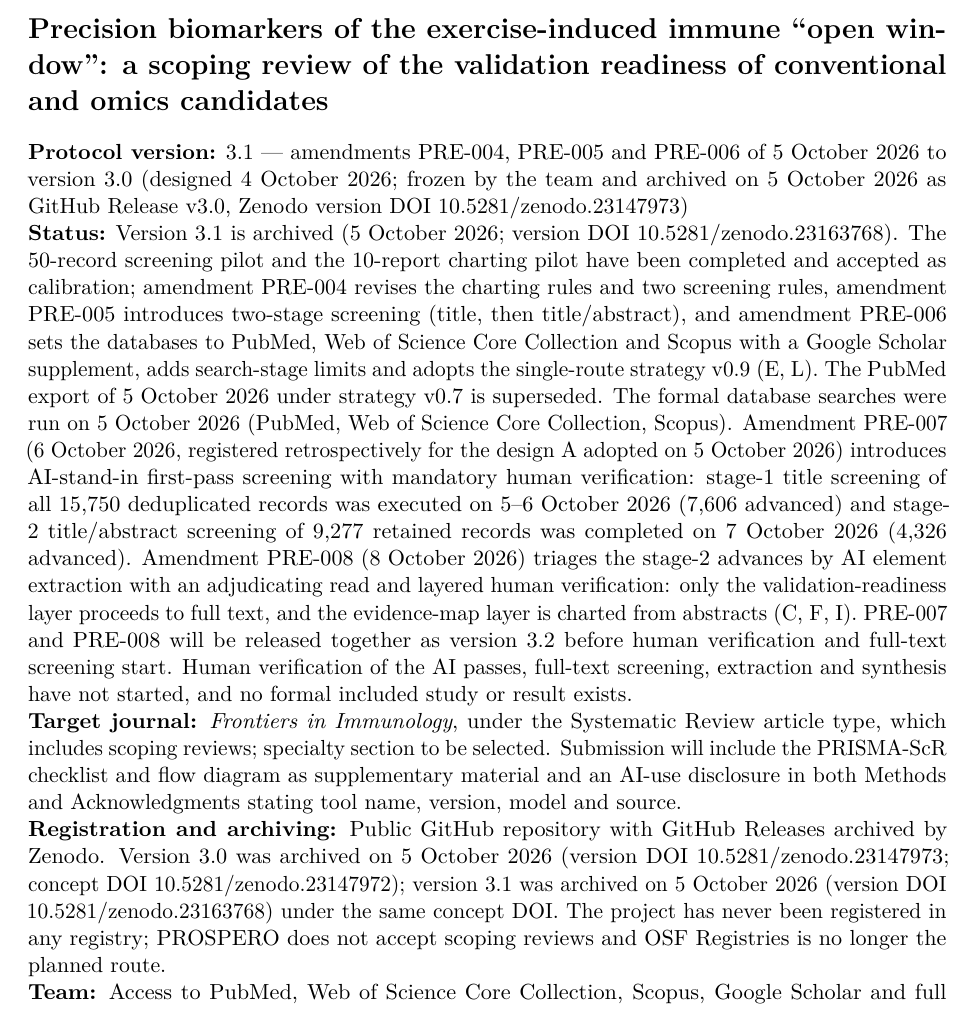
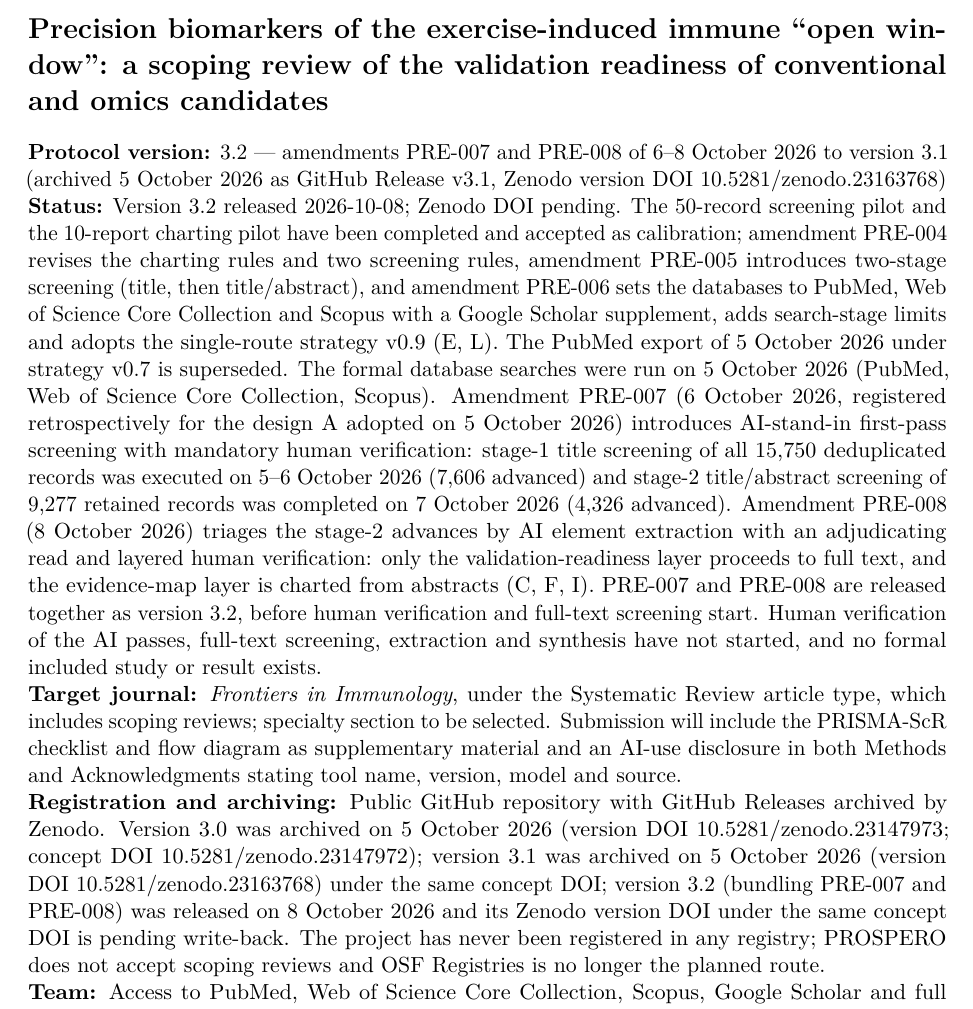
Before and after one commit to BrewSSS/open-window-precision-biomarkers-scoping-review, a LaTeX document (01_protocol/protocol_EN_typeset.tex): part of page 1 of 20, cut so that both start at the same text. Compiled offline with pdfLaTeX.

Commit message:
Protocol v3.2: bundle PRE-007 and PRE-008; rebuild typeset protocol
Co-Authored-By: Claude Sonnet 5 <noreply@anthropic.com>

```diff
--- a/01_protocol/protocol_EN_typeset.tex
+++ b/01_protocol/protocol_EN_typeset.tex
@@ -63,8 +63,8 @@
 \pagestyle{fancy}
 \fancyhf{}
 \fancyhead[L]{\small Open-window precision biomarkers}
-\fancyhead[R]{\small Protocol v3.1}
-\fancyfoot[L]{\small Amended protocol (PRE-004, PRE-005, PRE-006); v3.0 archived}
+\fancyhead[R]{\small Protocol v3.2}
+\fancyfoot[L]{\small Amended protocol (PRE-007, PRE-008); v3.1 archived}
 \fancyfoot[R]{\thepage}
 \setlength{\headheight}{14pt}
 \usepackage{bookmark}
@@ -89,35 +89,33 @@ window'': a scoping review of the validation readiness of conventional
 and omics
 candidates}\label{precision-biomarkers-of-the-exercise-induced-immune-open-window-a-scoping-review-of-the-validation-readiness-of-conventional-and-omics-candidates}
 
-\textbf{Protocol version:} 3.1 --- amendments PRE-004, PRE-005 and
-PRE-006 of 5 October 2026 to version 3.0 (designed 4 October 2026;
-frozen by the team and archived on 5 October 2026 as GitHub Release
-v3.0, Zenodo version DOI 10.5281/zenodo.23147973)\\
-\textbf{Status:} Version 3.1 is archived (5 October 2026; version DOI
-10.5281/zenodo.23163768). The 50-record screening pilot and the
-10-report charting pilot have been completed and accepted as
-calibration; amendment PRE-004 revises the charting rules and two
-screening rules, amendment PRE-005 introduces two-stage screening
-(title, then title/abstract), and amendment PRE-006 sets the databases
-to PubMed, Web of Science Core Collection and Scopus with a Google
-Scholar supplement, adds search-stage limits and adopts the single-route
-strategy v0.9 (E, L). The PubMed export of 5 October 2026 under strategy
-v0.7 is superseded. The formal database searches were run on 5 October
-2026 (PubMed, Web of Science Core Collection, Scopus). Amendment PRE-007
-(6 October 2026, registered retrospectively for the design A adopted on
-5 October 2026) introduces AI-stand-in first-pass screening with
-mandatory human verification: stage-1 title screening of all 15,750
-deduplicated records was executed on 5--6 October 2026 (7,606 advanced)
-and stage-2 title/abstract screening of 9,277 retained records was
-completed on 7 October 2026 (4,326 advanced). Amendment PRE-008 (8
-October 2026) triages the stage-2 advances by AI element extraction with
-an adjudicating read and layered human verification: only the
-validation-readiness layer proceeds to full text, and the evidence-map
-layer is charted from abstracts (C, F, I). PRE-007 and PRE-008 will be
-released together as version 3.2 before human verification and full-text
-screening start. Human verification of the AI passes, full-text
-screening, extraction and synthesis have not started, and no formal
-included study or result exists.\\
+\textbf{Protocol version:} 3.2 --- amendments PRE-007 and PRE-008 of
+6--8 October 2026 to version 3.1 (archived 5 October 2026 as GitHub
+Release v3.1, Zenodo version DOI 10.5281/zenodo.23163768)\\
+\textbf{Status:} Version 3.2 released 2026-10-08; Zenodo DOI pending.
+The 50-record screening pilot and the 10-report charting pilot have been
+completed and accepted as calibration; amendment PRE-004 revises the
+charting rules and two screening rules, amendment PRE-005 introduces
+two-stage screening (title, then title/abstract), and amendment PRE-006
+sets the databases to PubMed, Web of Science Core Collection and Scopus
+with a Google Scholar supplement, adds search-stage limits and adopts
+the single-route strategy v0.9 (E, L). The PubMed export of 5 October
+2026 under strategy v0.7 is superseded. The formal database searches
+were run on 5 October 2026 (PubMed, Web of Science Core Collection,
+Scopus). Amendment PRE-007 (6 October 2026, registered retrospectively
+for the design A adopted on 5 October 2026) introduces AI-stand-in
+first-pass screening with mandatory human verification: stage-1 title
+screening of all 15,750 deduplicated records was executed on 5--6
+October 2026 (7,606 advanced) and stage-2 title/abstract screening of
+9,277 retained records was completed on 7 October 2026 (4,326 advanced).
+Amendment PRE-008 (8 October 2026) triages the stage-2 advances by AI
+element extraction with an adjudicating read and layered human
+verification: only the validation-readiness layer proceeds to full text,
+and the evidence-map layer is charted from abstracts (C, F, I). PRE-007
+and PRE-008 are released together as version 3.2, before human
+verification and full-text screening start. Human verification of the AI
+passes, full-text screening, extraction and synthesis have not started,
+and no formal included study or result exists.\\
 \textbf{Target journal:} \emph{Frontiers in Immunology}, under the
 Systematic Review article type, which includes scoping reviews;
 specialty section to be selected. Submission will include the PRISMA-ScR
@@ -128,10 +126,12 @@ version, model and source.\\
 GitHub Releases archived by Zenodo. Version 3.0 was archived on 5
 October 2026 (version DOI 10.5281/zenodo.23147973; concept DOI
 10.5281/zenodo.23147972); version 3.1 was archived on 5 October 2026
-(version DOI 10.5281/zenodo.23163768) under the same concept DOI. The
-project has never been registered in any registry; PROSPERO does not
-accept scoping reviews and OSF Registries is no longer the planned
-route.\\
+(version DOI 10.5281/zenodo.23163768) under the same concept DOI;
+version 3.2 (bundling PRE-007 and PRE-008) was released on 8 October
+2026 and its Zenodo version DOI under the same concept DOI is pending
+write-back. The project has never been registered in any registry;
+PROSPERO does not accept scoping reviews and OSF Registries is no longer
+the planned route.\\
 \textbf{Team:} Access to PubMed, Web of Science Core Collection, Scopus,
 Google Scholar and full texts, and a second human reviewer, are
 confirmed. Team members are identified by codes: A (principal
```
Also changed, not shown: 01_protocol/protocol_CN.md (+6 -6 lines), 01_protocol/protocol_EN_full.md (+6 -6 lines), 01_protocol/protocol_EN_typeset.md (+6 -6 lines), scripts/protocol_header.tex (+2 -2 lines), 01_protocol/protocol_EN_typeset.pdf, CHANGELOG.md, README.md, figures/research_design_v3.svg, 01_protocol/protocol_EN_typeset.tex (55 more changed lines), 8 other files.
